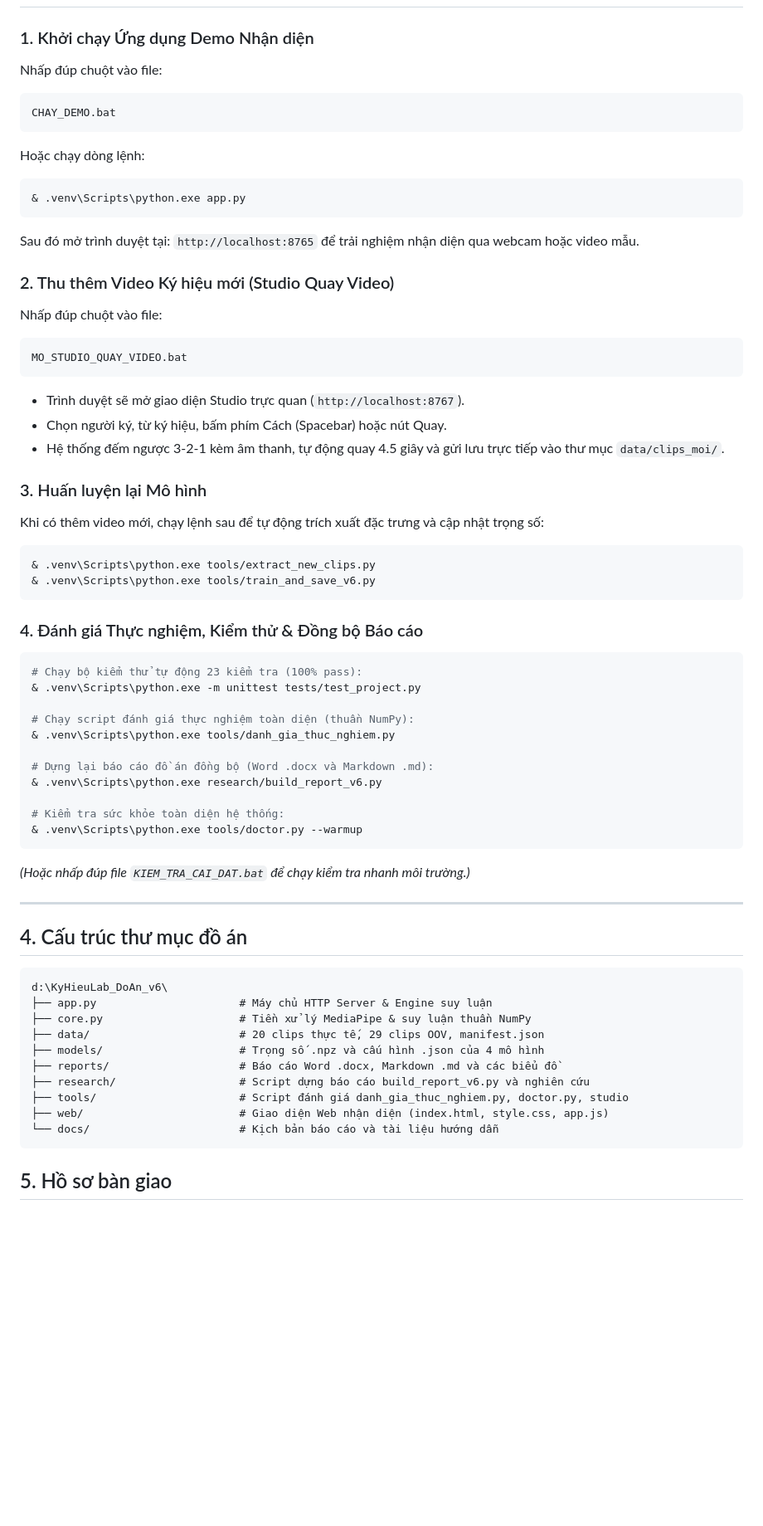
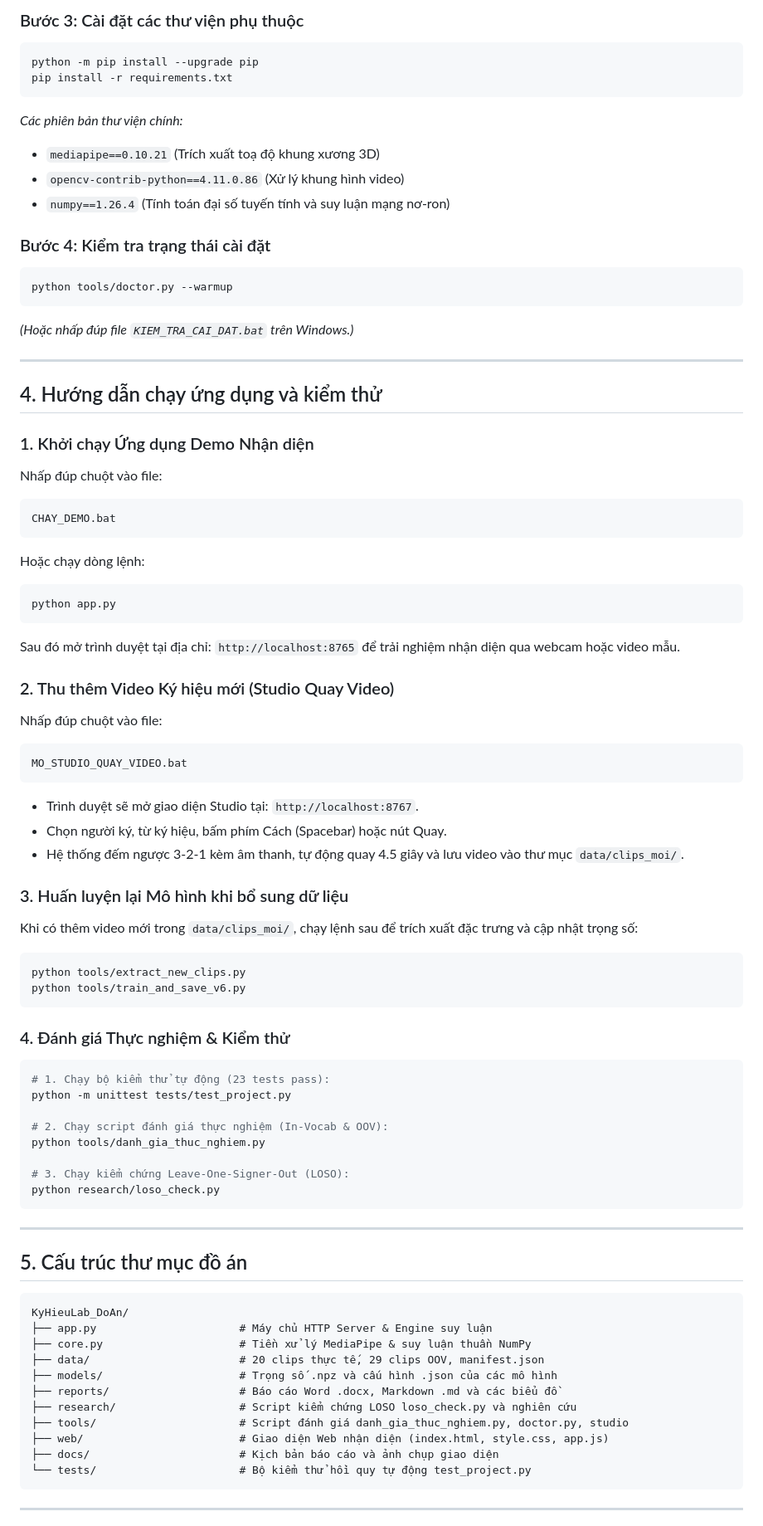
Before and after one commit to WendyHuy/KyHieuLab_DoAn, a Markdown page: README.md, the part around one of its changes. Shown at 83% size. Drawn GitHub-style; blank space fills up the shorter version.

````diff
--- a/README.md
+++ b/README.md
@@ -68,3 +102,23 @@ Chạy kiểm chứng độc lập bằng lệnh:
+### Bước 3: Cài đặt các thư viện phụ thuộc
+```powershell
+python -m pip install --upgrade pip
+pip install -r requirements.txt
+```
+
+*Các phiên bản thư viện chính:*
+- `mediapipe==0.10.21` (Trích xuất toạ độ khung xương 3D)
+- `opencv-contrib-python==4.11.0.86` (Xử lý khung hình video)
+- `numpy==1.26.4` (Tính toán đại số tuyến tính và suy luận mạng nơ-ron)
+
+### Bước 4: Kiểm tra trạng thái cài đặt
+```powershell
+python tools/doctor.py --warmup
+```
+*(Hoặc nhấp đúp file `KIEM_TRA_CAI_DAT.bat` trên Windows.)*
+
+---
+
+## 4. Hướng dẫn chạy ứng dụng và kiểm thử
 
 ### 1. Khởi chạy Ứng dụng Demo Nhận diện
 Nhấp đúp chuột vào file:
@@ -73,58 +127,55 @@ CHAY_DEMO.bat
 ```
 Hoặc chạy dòng lệnh:
 ```powershell
-& .venv\Scripts\python.exe app.py
+python app.py
 ```
-Sau đó mở trình duyệt tại: `http://localhost:8765` để trải nghiệm nhận diện qua webcam hoặc video mẫu.
+Sau đó mở trình duyệt tại địa chỉ: `http://localhost:8765` để trải nghiệm nhận diện qua webcam hoặc video mẫu.
 
 ### 2. Thu thêm Video Ký hiệu mới (Studio Quay Video)
 Nhấp đúp chuột vào file:
 ```cmd
 MO_STUDIO_QUAY_VIDEO.bat
 ```
-- Trình duyệt sẽ mở giao diện Studio trực quan (`http://localhost:8767`).
+- Trình duyệt sẽ mở giao diện Studio tại: `http://localhost:8767`.
 - Chọn người ký, từ ký hiệu, bấm phím Cách (Spacebar) hoặc nút Quay.
-- Hệ thống đếm ngược 3-2-1 kèm âm thanh, tự động quay 4.5 giây và gửi lưu trực tiếp vào thư mục `data/clips_moi/`.
+- Hệ thống đếm ngược 3-2-1 kèm âm thanh, tự động quay 4.5 giây và lưu video vào thư mục `data/clips_moi/`.
 
-### 3. Huấn luyện lại Mô hình
-Khi có thêm video mới, chạy lệnh sau để tự động trích xuất đặc trưng và cập nhật trọng số:
+### 3. Huấn luyện lại Mô hình khi bổ sung dữ liệu
+Khi có thêm video mới trong `data/clips_moi/`, chạy lệnh sau để trích xuất đặc trưng và cập nhật trọng số:
 ```powershell
-& .venv\Scripts\python.exe tools/extract_new_clips.py
-& .venv\Scripts\python.exe tools/train_and_save_v6.py
+python tools/extract_new_clips.py
+python tools/train_and_save_v6.py
 ```
 
-### 4. Đánh giá Thực nghiệm, Kiểm thử & Đồng bộ Báo cáo
+### 4. Đánh giá Thực nghiệm & Kiểm thử
 ```powershell
-# Chạy bộ kiểm thử tự động 23 kiểm tra (100% pass):
-& .venv\Scripts\python.exe -m unittest tests/test_project.py
+# 1. Chạy bộ kiểm thử tự động (23 tests pass):
+python -m unittest tests/test_project.py
 
-# Chạy script đánh giá thực nghiệm toàn diện (thuần NumPy):
-& .venv\Scripts\python.exe tools/danh_gia_thuc_nghiem.py
+# 2. Chạy script đánh giá thực nghiệm (In-Vocab & OOV):
+python tools/danh_gia_thuc_nghiem.py
 
-# Dựng lại báo cáo đồ án đồng bộ (Word .docx và Markdown .md):
-& .venv\Scripts\python.exe research/build_report_v6.py
-
-# Kiểm tra sức khỏe toàn diện hệ thống:
-& .venv\Scripts\python.exe tools/doctor.py --warmup
+# 3. Chạy kiểm chứng Leave-One-Signer-Out (LOSO):
+python research/loso_check.py
 ```
-*(Hoặc nhấp đúp file `KIEM_TRA_CAI_DAT.bat` để chạy kiểm tra nhanh môi trường.)*
 
 ---
 
-## 4. Cấu trúc thư mục đồ án
+## 5. Cấu trúc thư mục đồ án
 
 ```text
-d:\KyHieuLab_DoAn_v6\
+KyHieuLab_DoAn/
 ├── app.py                      # Máy chủ HTTP Server & Engine suy luận
 ├── core.py                     # Tiền xử lý MediaPipe & suy luận thuần NumPy
 ├── data/                       # 20 clips thực tế, 29 clips OOV, manifest.json
-├── models/                     # Trọng số .npz và cấu hình .json của 4 mô hình
+├── models/                     # Trọng số .npz và cấu hình .json của các mô hình
 ├── reports/                    # Báo cáo Word .docx, Markdown .md và các biểu đồ
-├── research/                   # Script dựng báo cáo build_report_v6.py và nghiên cứu
+├── research/                   # Script kiểm chứng LOSO loso_check.py và nghiên cứu
 ├── tools/                      # Script đánh giá danh_gia_thuc_nghiem.py, doctor.py, studio
 ├── web/                        # Giao diện Web nhận diện (index.html, style.css, app.js)
-└── docs/                       # Kịch bản báo cáo và tài liệu hướng dẫn
+├── docs/                       # Kịch bản báo cáo và ảnh chụp giao diện
+└── tests/                      # Bộ kiểm thử hồi quy tự động test_project.py
 ```
 
-## 5. Hồ sơ bàn giao
+---
 
````
Also changed, not shown: other parts of README.md (+62 -25 lines), docs/KICH_BAN_BAO_CAO.md (+2 -2 lines), reports/Bao_cao_DoAn_KyHieuLab_v6.md (+7 -7 lines), docs/screenshots/demo_web.png (added), docs/screenshots/studio_quay_video.png (added), 2 other files.
